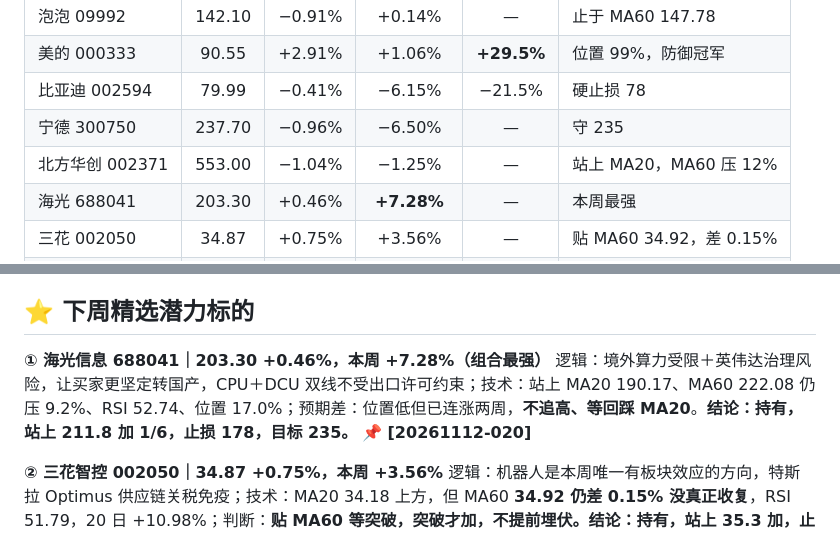
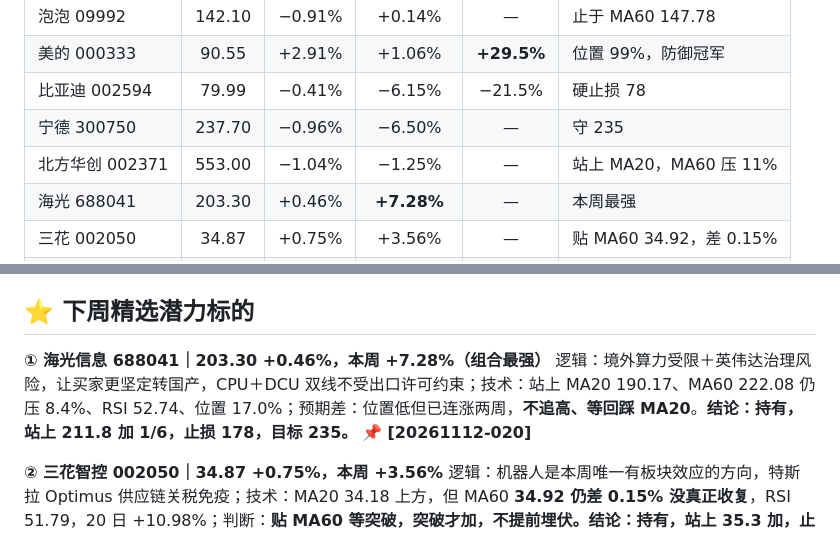
Before and after one commit to corinwe/wealth-invest-daily, a Markdown page: reports/2026-11-14.md, 2 parts joined by grey strips. Rendered like a GitHub page.

Commit message:
📈 云蔚财富晚间复盘 - 2026-11-14（均线距离校正）

```diff
--- a/reports/2026-11-14.md
+++ b/reports/2026-11-14.md
@@ -17,7 +17,7 @@
 | 美的 000333 | 90.55 | +2.91% | +1.06% | **+29.5%** | 位置 99%，防御冠军 |
 | 比亚迪 002594 | 79.99 | −0.41% | −6.15% | −21.5% | 硬止损 78 |
 | 宁德 300750 | 237.70 | −0.96% | −6.50% | — | 守 235 |
-| 北方华创 002371 | 553.00 | −1.04% | −1.25% | — | 站上 MA20，MA60 压 12% |
+| 北方华创 002371 | 553.00 | −1.04% | −1.25% | — | 站上 MA20，MA60 压 11% |
 | 海光 688041 | 203.30 | +0.46% | **+7.28%** | — | 本周最强 |
 | 三花 002050 | 34.87 | +0.75% | +3.56% | — | 贴 MA60 34.92，差 0.15% |
 | 旭创 300308 | 466.20 | −8.39% | +4.06% | — | 残仓，20 日 −30.4% |
@@ -69,7 +69,7 @@
 ## ⭐ 下周精选潜力标的
 
 **① 海光信息 688041｜203.30 +0.46%，本周 +7.28%（组合最强）**
-逻辑：境外算力受限＋英伟达治理风险，让买家更坚定转国产，CPU＋DCU 双线不受出口许可约束；技术：站上 MA20 190.17、MA60 222.08 仍压 9.2%、RSI 52.74、位置 17.0%；预期差：位置低但已连涨两周，**不追高、等回踩 MA20**。**结论：持有，站上 211.8 加 1/6，止损 178，目标 235。** 📌 **[20261112-020]**
+逻辑：境外算力受限＋英伟达治理风险，让买家更坚定转国产，CPU＋DCU 双线不受出口许可约束；技术：站上 MA20 190.17、MA60 222.08 仍压 8.4%、RSI 52.74、位置 17.0%；预期差：位置低但已连涨两周，**不追高、等回踩 MA20**。**结论：持有，站上 211.8 加 1/6，止损 178，目标 235。** 📌 **[20261112-020]**
 
 **② 三花智控 002050｜34.87 +0.75%，本周 +3.56%**
 逻辑：机器人是本周唯一有板块效应的方向，特斯拉 Optimus 供应链关税免疫；技术：MA20 34.18 上方，但 MA60 **34.92 仍差 0.15% 没真正收复**，RSI 51.79，20 日 +10.98%；判断：**贴 MA60 等突破，突破才加，不提前埋伏。结论：持有，站上 35.3 加，止损 34.0，目标 42。** 📌 **[20261111-004]**
```
